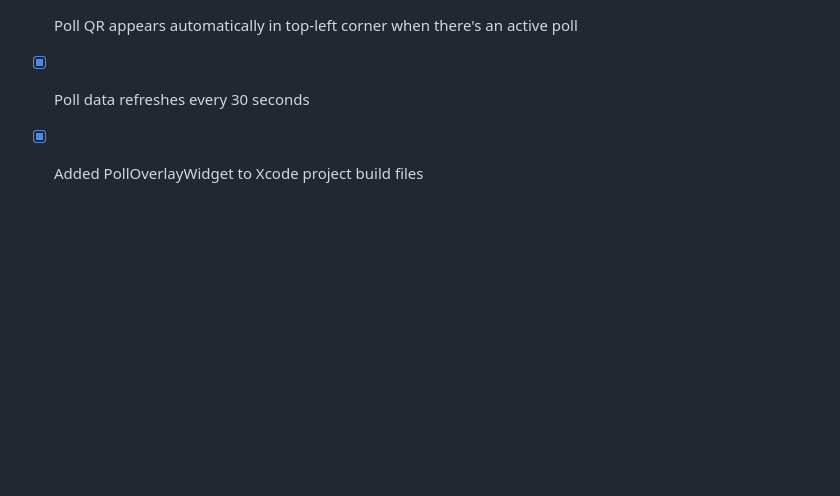
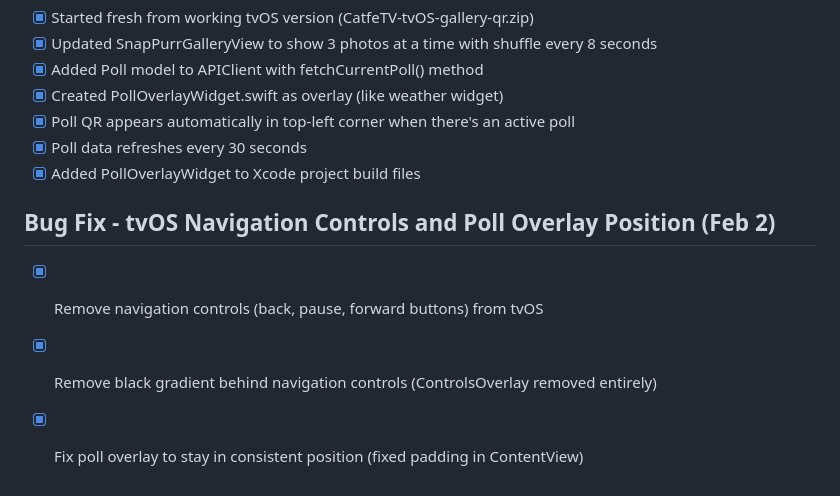
Before and after one commit to jnegrete31/catfe-tv, a Markdown page: todo.md, the part around the change. Rendered like a GitHub page; blank space fills up the shorter version.

Commit message:
Checkpoint: tvOS app updates: Removed navigation controls (back/pause/forward buttons) and black gradient overlay, fixed poll QR overlay to stay in consistent position in top-left corner

```diff
--- a/todo.md
+++ b/todo.md
@@ -583,3 +583,8 @@
 - [x] Poll QR appears automatically in top-left corner when there's an active poll
 - [x] Poll data refreshes every 30 seconds
 - [x] Added PollOverlayWidget to Xcode project build files
+
+## Bug Fix - tvOS Navigation Controls and Poll Overlay Position (Feb 2)
+- [x] Remove navigation controls (back, pause, forward buttons) from tvOS
+- [x] Remove black gradient behind navigation controls (ControlsOverlay removed entirely)
+- [x] Fix poll overlay to stay in consistent position (fixed padding in ContentView)
```
